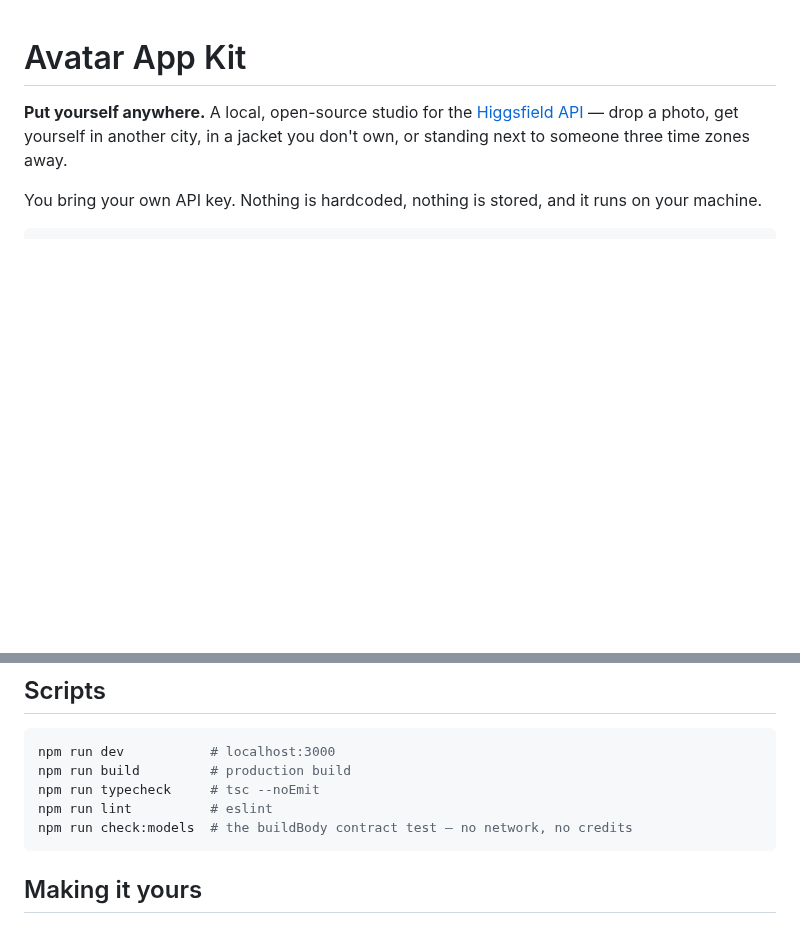
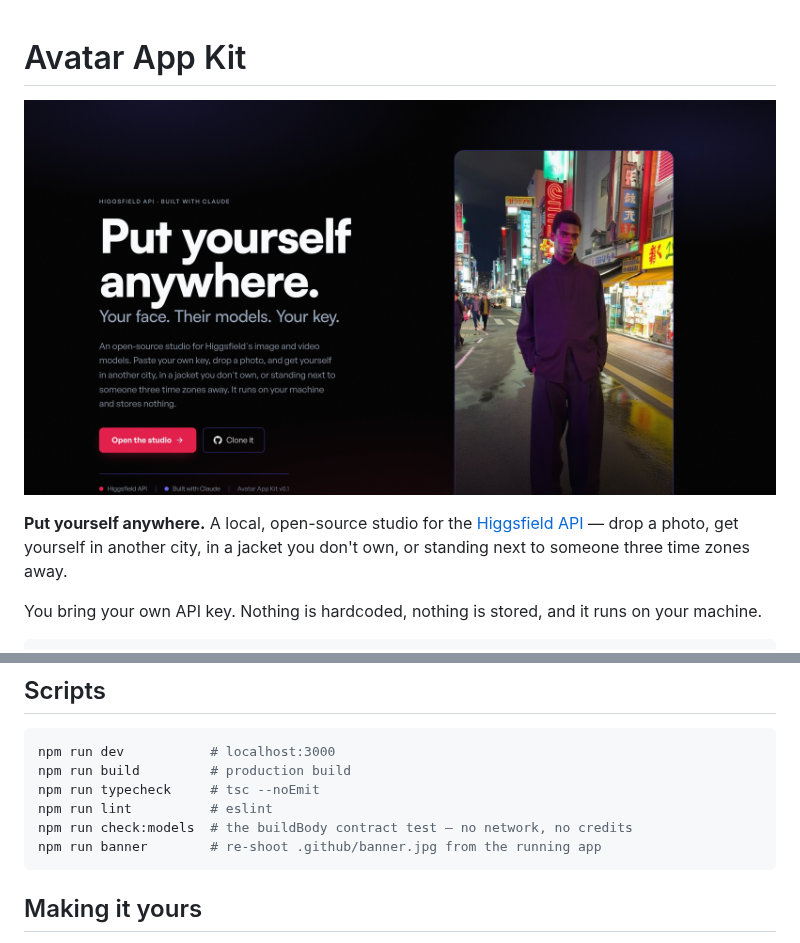
Before and after one commit to Hainrixz/avater-appkit, a Markdown page: README.md, 2 parts joined by grey strips. Drawn GitHub-style; pictures changed too: .github/banner.jpg (added); blank space fills up the shorter version.

````diff
--- a/README.md
+++ b/README.md
@@ -1,4 +1,6 @@
 # Avatar App Kit
+
+![Avatar App Kit](.github/banner.jpg)
 
 **Put yourself anywhere.** A local, open-source studio for the [Higgsfield API](https://docs.higgsfield.ai/docs) — drop a photo, get yourself in another city, in a jacket you don't own, or standing next to someone three time zones away.
 
@@ -74,6 +76,7 @@ npm run build         # production build
 npm run typecheck     # tsc --noEmit
 npm run lint          # eslint
 npm run check:models  # the buildBody contract test — no network, no credits
+npm run banner        # re-shoot .github/banner.jpg from the running app
 ```
 
 ## Making it yours
````
Also changed, not shown: 7 other files.
